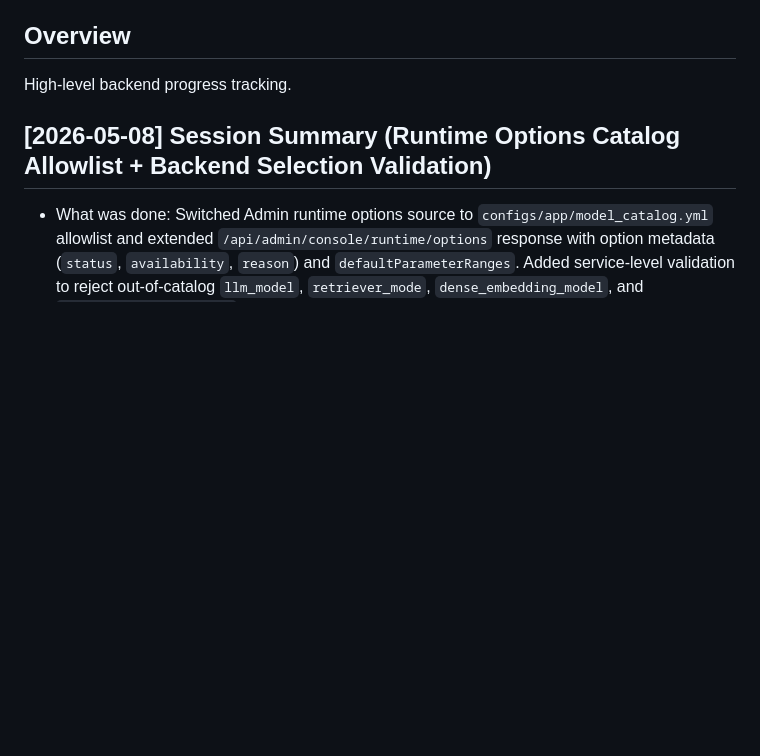
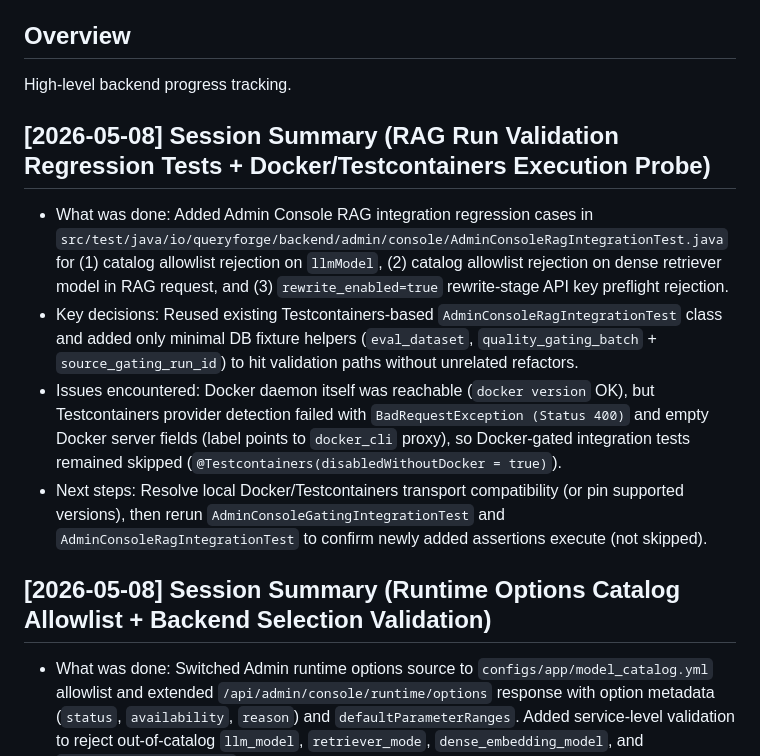
Before and after one commit to jklee3409/query-forge, a Markdown page: backend/progress.md, the part around the change. GitHub-like rendering; blank space fills up the shorter version.

```diff
--- a/backend/progress.md
+++ b/backend/progress.md
@@ -2,6 +2,12 @@
 
 ## Overview
 High-level backend progress tracking.
+
+## [2026-05-08] Session Summary (RAG Run Validation Regression Tests + Docker/Testcontainers Execution Probe)
+- What was done: Added Admin Console RAG integration regression cases in `src/test/java/io/queryforge/backend/admin/console/AdminConsoleRagIntegrationTest.java` for (1) catalog allowlist rejection on `llmModel`, (2) catalog allowlist rejection on dense retriever model in RAG request, and (3) `rewrite_enabled=true` rewrite-stage API key preflight rejection.
+- Key decisions: Reused existing Testcontainers-based `AdminConsoleRagIntegrationTest` class and added only minimal DB fixture helpers (`eval_dataset`, `quality_gating_batch` + `source_gating_run_id`) to hit validation paths without unrelated refactors.
+- Issues encountered: Docker daemon itself was reachable (`docker version` OK), but Testcontainers provider detection failed with `BadRequestException (Status 400)` and empty Docker server fields (label points to `docker_cli` proxy), so Docker-gated integration tests remained skipped (`@Testcontainers(disabledWithoutDocker = true)`).
+- Next steps: Resolve local Docker/Testcontainers transport compatibility (or pin supported versions), then rerun `AdminConsoleGatingIntegrationTest` and `AdminConsoleRagIntegrationTest` to confirm newly added assertions execute (not skipped).
 
 ## [2026-05-08] Session Summary (Runtime Options Catalog Allowlist + Backend Selection Validation)
 - What was done: Switched Admin runtime options source to `configs/app/model_catalog.yml` allowlist and extended `/api/admin/console/runtime/options` response with option metadata (`status`, `availability`, `reason`) and `defaultParameterRanges`. Added service-level validation to reject out-of-catalog `llm_model`, `retriever_mode`, `dense_embedding_model`, and `rewrite_failure_policy` selections before run creation.
```
Also changed, not shown: progress.md (+6 -0 lines).
